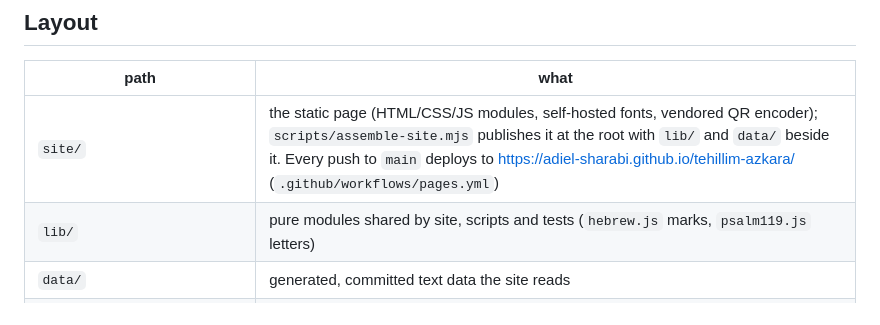
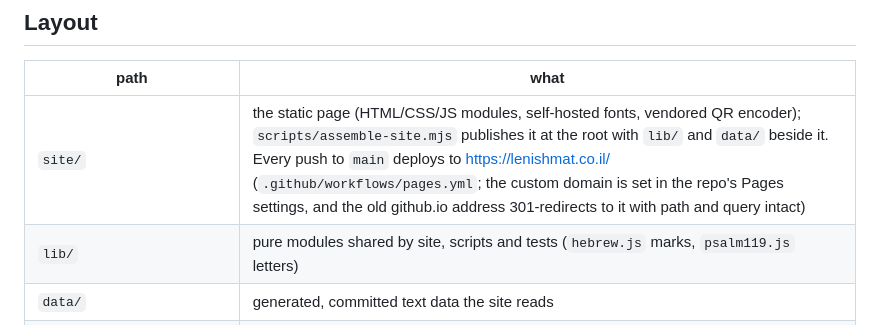
Before and after one commit to Adiel-Sharabi/tehillim-azkara, a Markdown page: README.md, the part around the change. Drawn GitHub-style.

Commit message:
Site moved to lenishmat.co.il; the github.io address redirects to it
Co-Authored-By: Claude Opus 5.5 <noreply@anthropic.com>

```diff
--- a/README.md
+++ b/README.md
@@ -21,7 +21,7 @@ npm run build:site       # assemble _site/ as GitHub Pages publishes it
 
 | path | what |
 |---|---|
-| `site/` | the static page (HTML/CSS/JS modules, self-hosted fonts, vendored QR encoder); `scripts/assemble-site.mjs` publishes it at the root with `lib/` and `data/` beside it. Every push to `main` deploys to https://adiel-sharabi.github.io/tehillim-azkara/ (`.github/workflows/pages.yml`) |
+| `site/` | the static page (HTML/CSS/JS modules, self-hosted fonts, vendored QR encoder); `scripts/assemble-site.mjs` publishes it at the root with `lib/` and `data/` beside it. Every push to `main` deploys to https://lenishmat.co.il/ (`.github/workflows/pages.yml`; the custom domain is set in the repo's Pages settings, and the old github.io address 301-redirects to it with path and query intact) |
 | `lib/` | pure modules shared by site, scripts and tests (`hebrew.js` marks, `psalm119.js` letters) |
 | `data/` | generated, committed text data the site reads |
 | `scripts/` | importers (one per source) and the dev server |
```
Also changed, not shown: docs/PROJECT_MASTER.md (+1 -1 lines).
